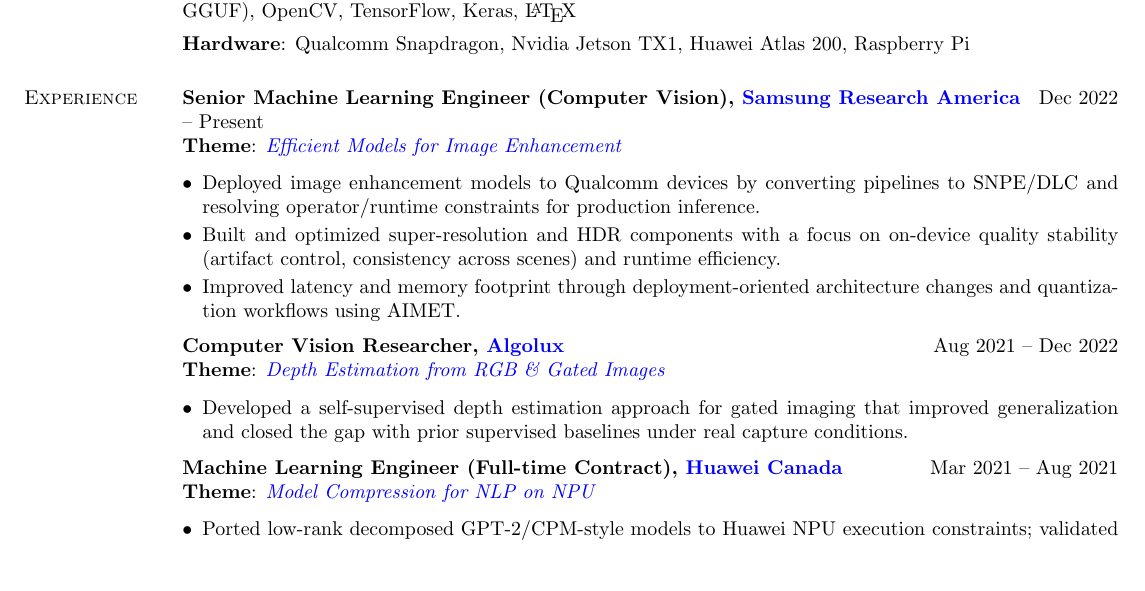
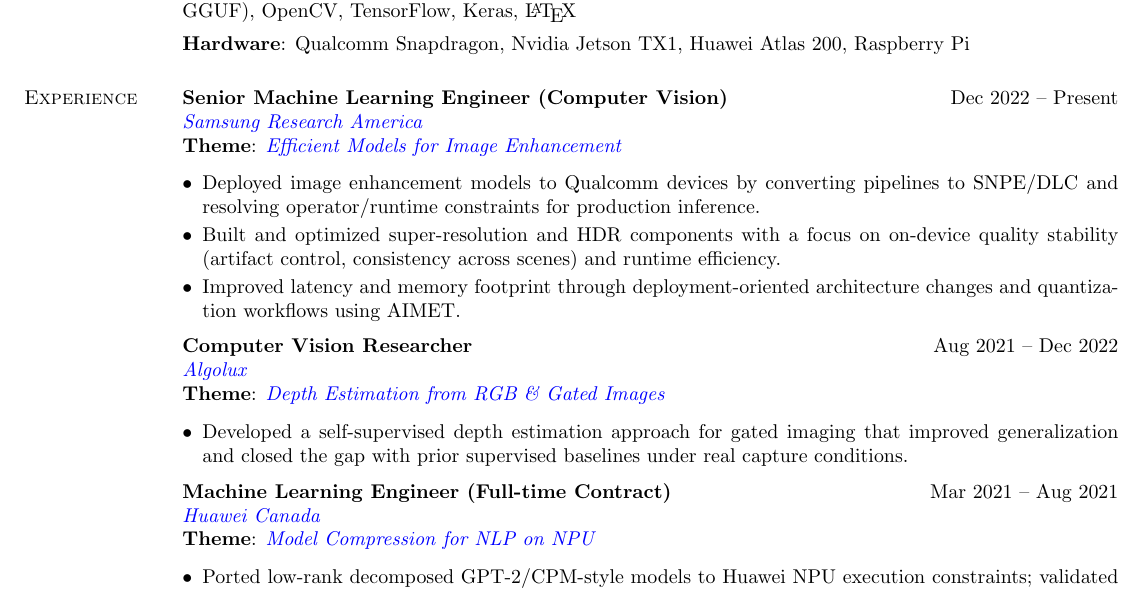
Before and after one commit to amanwalia123/amanwalia123.github.io, a LaTeX CV (resume.tex): part of page 1 of 2, cut so that both start at the same text, the shorter picture padded with empty space. Compiled offline with pdfLaTeX.

Commit message:
Reformat experience entries to avoid line overflow

```diff
--- a/resume.tex
+++ b/resume.tex
@@ -95,7 +95,8 @@
 %----------------------------------------------------------------------------------------
 \section{Experience}
 
-\textbf{Senior Machine Learning Engineer (Computer Vision), \href{https://www.sra.samsung.com/}{Samsung Research America}} \hfill Dec 2022 -- Present\\
+\textbf{Senior Machine Learning Engineer (Computer Vision)} \hfill Dec 2022 -- Present\\
+\href{https://www.sra.samsung.com/}{\textit{Samsung Research America}}\\
 \textbf{Theme}: \textcolor{blue}{\emph{Efficient Models for Image Enhancement}}
 \vspace{1mm}
 \begin{itemize}[leftmargin=*]
@@ -104,14 +105,16 @@
     \item Improved latency and memory footprint through deployment-oriented architecture changes and quantization workflows using AIMET.
 \end{itemize}
 
-\textbf{Computer Vision Researcher, \href{https://www.algolux.com/}{Algolux}} \hfill Aug 2021 -- Dec 2022\\
+\textbf{Computer Vision Researcher} \hfill Aug 2021 -- Dec 2022\\
+\href{https://www.algolux.com/}{\textit{Algolux}}\\
 \textbf{Theme}: \textcolor{blue}{\emph{Depth Estimation from RGB \& Gated Images}}
 \vspace{1mm}
 \begin{itemize}[leftmargin=*]
     \item Developed a self-supervised depth estimation approach for gated imaging that improved generalization and closed the gap with prior supervised baselines under real capture conditions.
 \end{itemize}
 
-\textbf{Machine Learning Engineer (Full-time Contract), \href{https://www.huawei.com/ca/}{Huawei Canada}} \hfill Mar 2021 -- Aug 2021\\
+\textbf{Machine Learning Engineer (Full-time Contract)} \hfill Mar 2021 -- Aug 2021\\
+\href{https://www.huawei.com/ca/}{\textit{Huawei Canada}}\\
 \textbf{Theme}: \textcolor{blue}{\emph{Model Compression for NLP on NPU}}
 \vspace{1mm}
 \begin{itemize}[leftmargin=*]
```
Also changed, not shown: resume.pdf, 1 other file.
